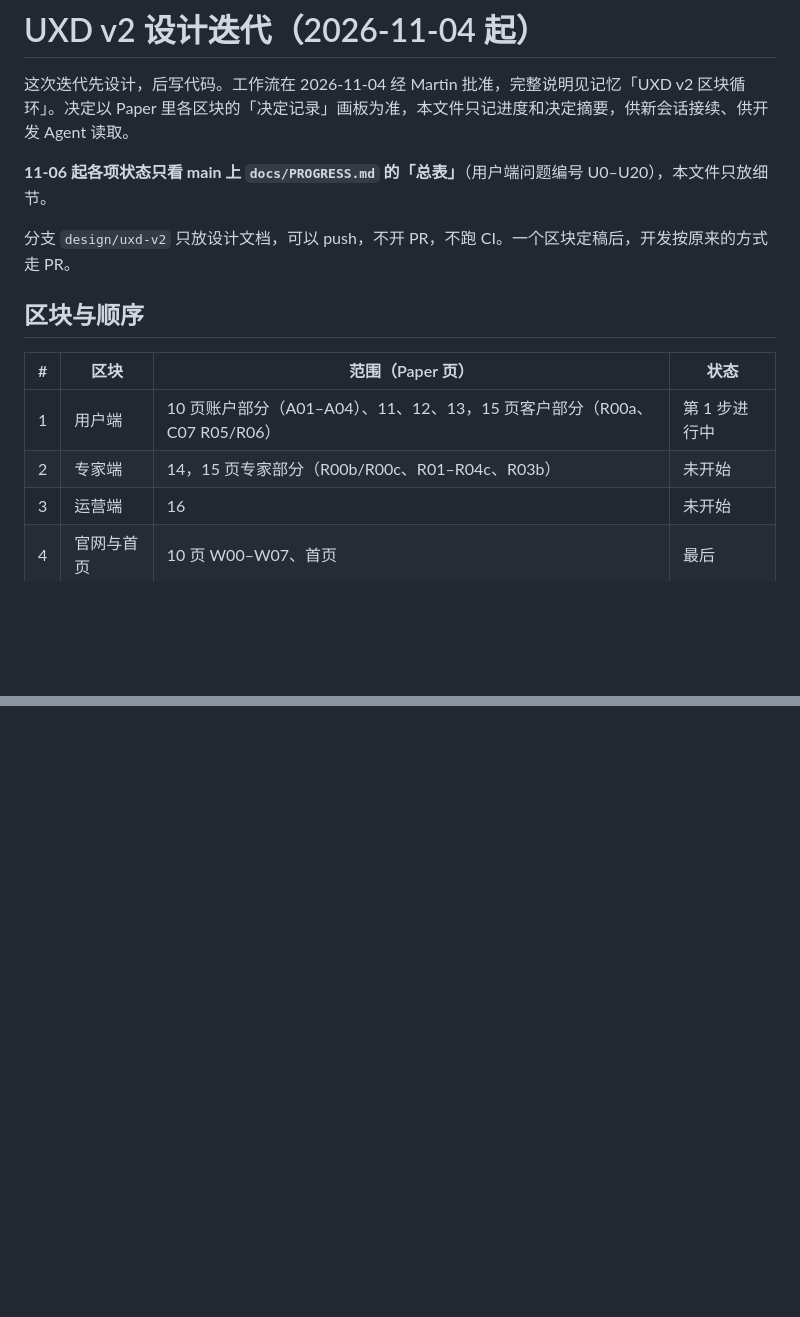
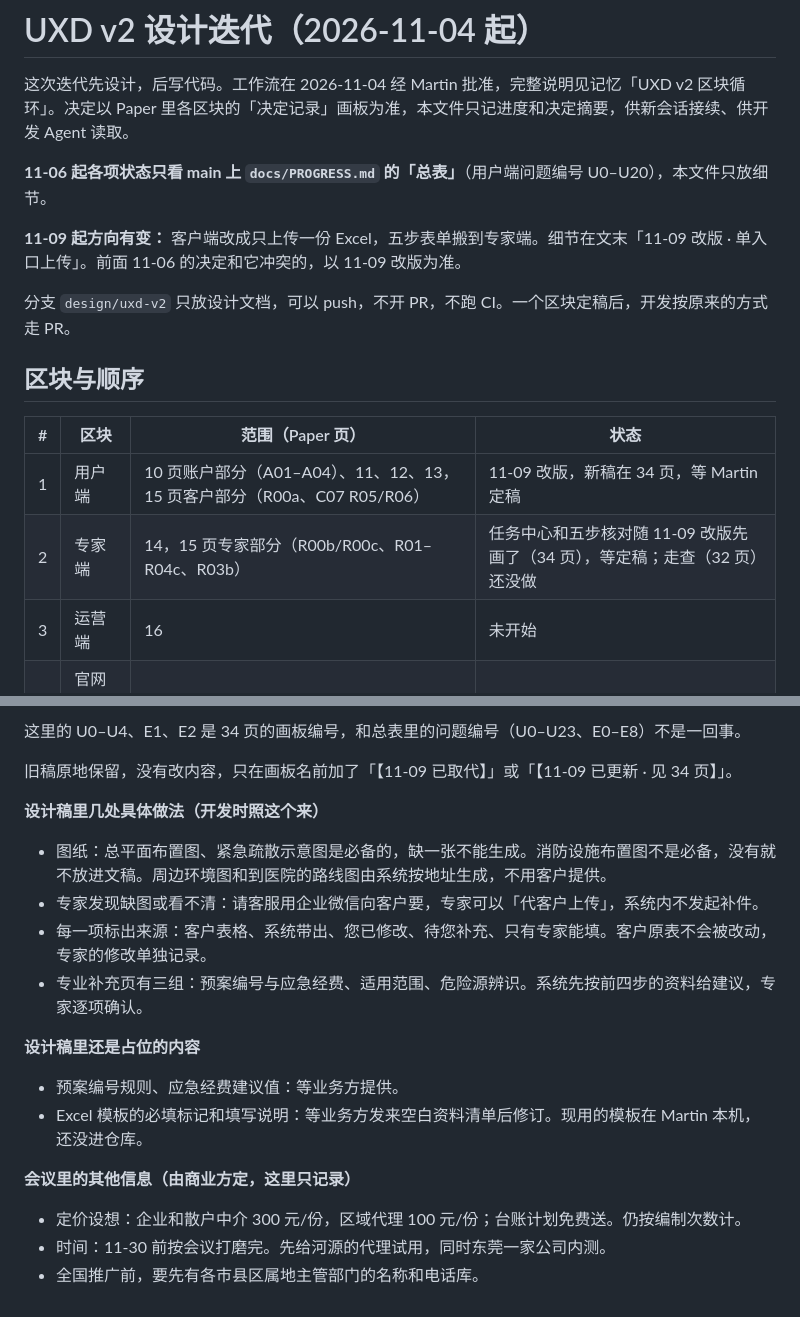
Before and after one commit to M-Tlinqinming/genyun, a Markdown page: docs/design-v2.md, 2 parts joined by grey strips. Rendered like a GitHub page; blank space fills up the shorter version.

Commit message:
docs: 记 11-09 改版（单入口上传）和 11-12、11-13 的决定
Co-Authored-By: Claude Fable 5.2 <noreply@anthropic.com>

```diff
--- a/docs/design-v2.md
+++ b/docs/design-v2.md
@@ -3,6 +3,8 @@
 这次迭代先设计，后写代码。工作流在 2026-11-04 经 Martin 批准，完整说明见记忆「UXD v2 区块循环」。决定以 Paper 里各区块的「决定记录」画板为准，本文件只记进度和决定摘要，供新会话接续、供开发 Agent 读取。
 
 **11-06 起各项状态只看 main 上 `docs/PROGRESS.md` 的「总表」**（用户端问题编号 U0–U20），本文件只放细节。
+
+**11-09 起方向有变：** 客户端改成只上传一份 Excel，五步表单搬到专家端。细节在文末「11-09 改版 · 单入口上传」。前面 11-06 的决定和它冲突的，以 11-09 改版为准。
 
 分支 `design/uxd-v2` 只放设计文档，可以 push，不开 PR，不跑 CI。一个区块定稿后，开发按原来的方式走 PR。
 
@@ -10,8 +12,8 @@
 
 | # | 区块 | 范围（Paper 页） | 状态 |
 |---|---|---|---|
-| 1 | 用户端 | 10 页账户部分（A01–A04）、11、12、13，15 页客户部分（R00a、C07 R05/R06） | 第 1 步进行中 |
-| 2 | 专家端 | 14，15 页专家部分（R00b/R00c、R01–R04c、R03b） | 未开始 |
+| 1 | 用户端 | 10 页账户部分（A01–A04）、11、12、13，15 页客户部分（R00a、C07 R05/R06） | 11-09 改版，新稿在 34 页，等 Martin 定稿 |
+| 2 | 专家端 | 14，15 页专家部分（R00b/R00c、R01–R04c、R03b） | 任务中心和五步核对随 11-09 改版先画了（34 页），等定稿；走查（32 页）还没做 |
 | 3 | 运营端 | 16 | 未开始 |
 | 4 | 官网与首页 | 10 页 W00–W07、首页 | 最后 |
 
@@ -125,0 +176,21 @@
+这里的 U0–U4、E1、E2 是 34 页的画板编号，和总表里的问题编号（U0–U23、E0–E8）不是一回事。
+
+旧稿原地保留，没有改内容，只在画板名前加了「【11-09 已取代】」或「【11-09 已更新 · 见 34 页】」。
+
+**设计稿里几处具体做法（开发时照这个来）**
+
+- 图纸：总平面布置图、紧急疏散示意图是必备的，缺一张不能生成。消防设施布置图不是必备，没有就不放进文稿。周边环境图和到医院的路线图由系统按地址生成，不用客户提供。
+- 专家发现缺图或看不清：请客服用企业微信向客户要，专家可以「代客户上传」，系统内不发起补件。
+- 每一项标出来源：客户表格、系统带出、您已修改、待您补充、只有专家能填。客户原表不会被改动，专家的修改单独记录。
+- 专业补充页有三组：预案编号与应急经费、适用范围、危险源辨识。系统先按前四步的资料给建议，专家逐项确认。
+
+**设计稿里还是占位的内容**
+
+- 预案编号规则、应急经费建议值：等业务方提供。
+- Excel 模板的必填标记和填写说明：等业务方发来空白资料清单后修订。现用的模板在 Martin 本机，还没进仓库。
+
+**会议里的其他信息（由商业方定，这里只记录）**
+
+- 定价设想：企业和散户中介 300 元/份，区域代理 100 元/份；台账计划免费送。仍按编制次数计。
+- 时间：11-30 前按会议打磨完。先给河源的代理试用，同时东莞一家公司内测。
+- 全国推广前，要先有各市县区属地主管部门的名称和电话库。
```
Also changed, not shown: other parts of docs/design-v2.md (+48 -0 lines).
